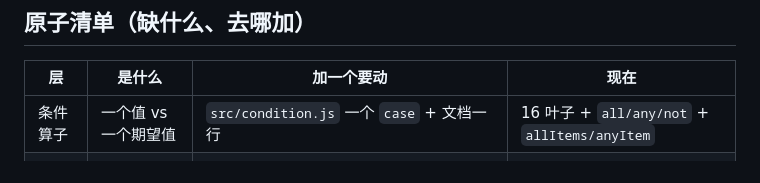
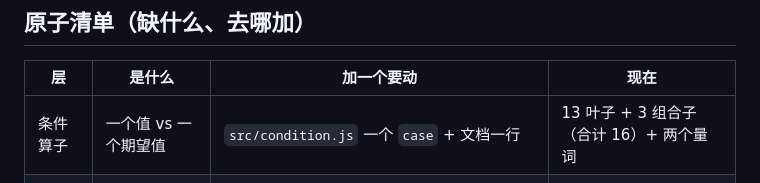
Before and after one commit to xtzhyhydwl/RimWorld_auto_test, a Markdown page: docs/组合skill-草案-20261024.md, the part around the change. Rendered like a GitHub page.

Commit message:
docs: 算子计数口径修正为 13 叶子 + 3 组合子（合计 16，与代码一致）
原文写成『16 叶子 + 组合子』，会让人以为叶子有 16 个。实测 condition.js：LEAF_OPERATORS 13、COMBINATORS 3。

```diff
--- a/docs/组合skill-草案-20261024.md
+++ b/docs/组合skill-草案-20261024.md
@@ -106,7 +106,7 @@ node src/cli.js wait --profile <p> --source event --condition-file cnt.json    #
 
 | 层 | 是什么 | 加一个要动 | 现在 |
 | --- | --- | --- | --- |
-| 条件算子 | 一个值 vs 一个期望值 | `src/condition.js` 一个 `case` + 文档一行 | 16 叶子 + `all/any/not` + `allItems/anyItem` |
+| 条件算子 | 一个值 vs 一个期望值 | `src/condition.js` 一个 `case` + 文档一行 | 13 叶子 + 3 组合子（合计 16）+ 两个量词 |
 | 采样来源 | 怎么取样/聚合 | `src/wait-sources.js` 一个 sampler | bridge / event / process / bridge-ready |
 | 场景登记 | 场景 → 探针 + 参数 + 条件 | **只加一条数据**（`src/conditions.json`），带参数用 `$占位` + `--arg` | 16 条 |
 | 游戏内工具 | 改/读状态的动作 | mod 侧加 | `cli tools` 为准 |
```
Also changed, not shown: docs/自动化测试-流程与原子能力清单-20261024.md (+1 -1 lines), 1 other file.
